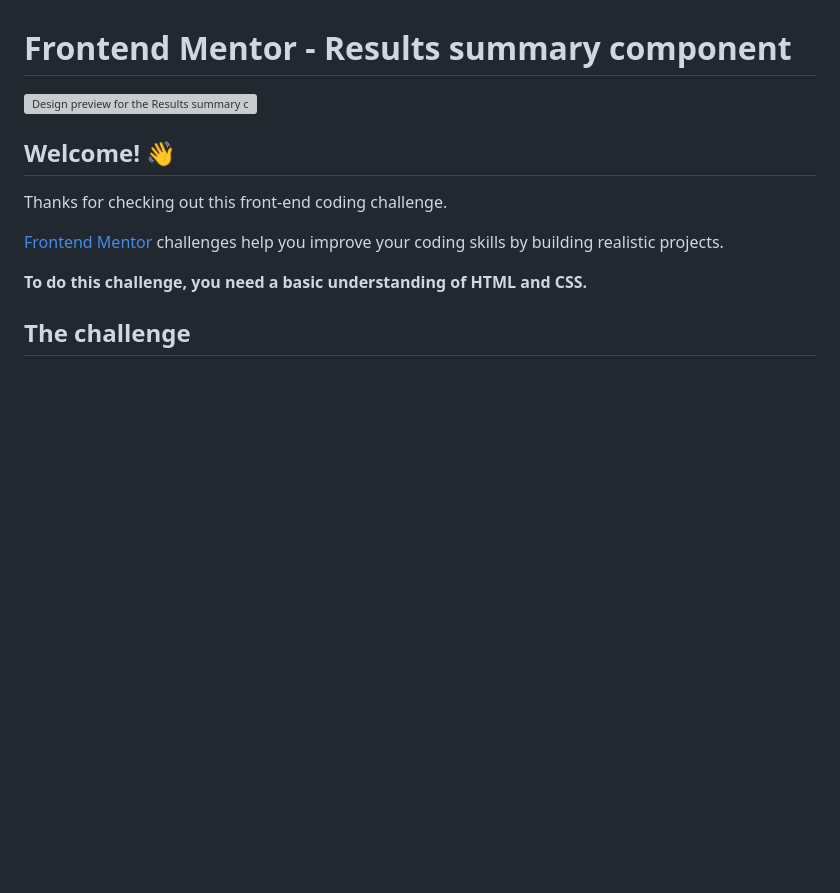
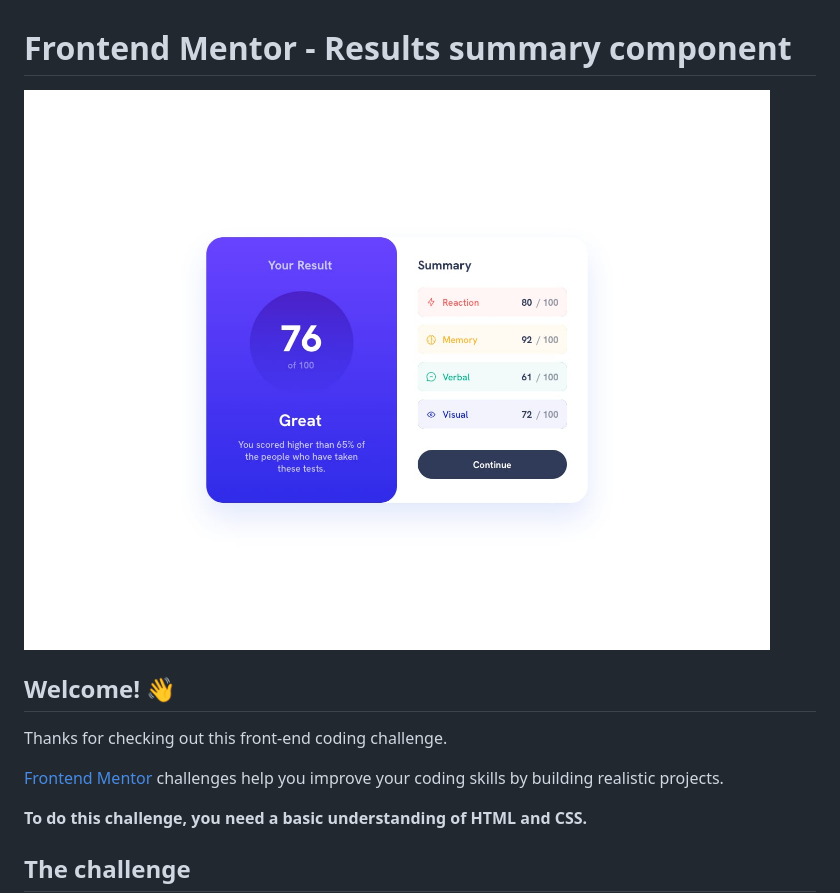
Before and after one commit to Hangar5/Results-summary-component, a Markdown page: README.md, the part around the change. GitHub-like rendering; blank space fills up the shorter version; grey boxes are pictures that could not be loaded.

Commit message:
Results summary component

```diff
--- a/README.md
+++ b/README.md
@@ -1,6 +1,6 @@
 # Frontend Mentor - Results summary component
 
-![Design preview for the Results summary component coding challenge](./design/desktop-preview.jpg)
+![Design preview for the Results summary component coding challenge](assets/design/desktop-design.jpg)
 
 ## Welcome! 👋
 
```
